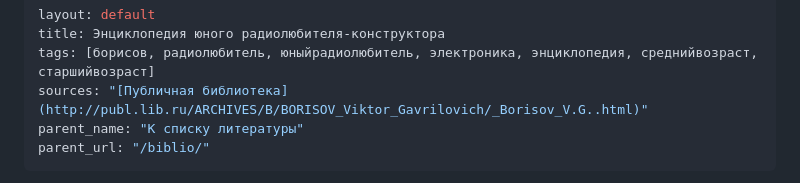
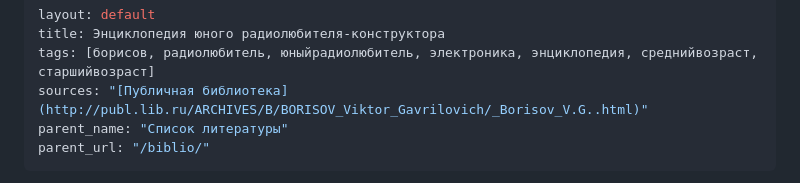
Before and after one commit to eaststandart/radiotekhnika, a Markdown page: biblio/borisov-v-g-enciklopediya-yunogo-radiolyubitelya-konstruktora-2001.md, the part around the change. GitHub-like rendering.

```diff
--- a/biblio/borisov-v-g-enciklopediya-yunogo-radiolyubitelya-konstruktora-2001.md
+++ b/biblio/borisov-v-g-enciklopediya-yunogo-radiolyubitelya-konstruktora-2001.md
@@ -3,7 +3,7 @@ layout: default
 title: Энциклопедия юного радиолюбителя-конструктора
 tags: [борисов, радиолюбитель, юныйрадиолюбитель, электроника, энциклопедия, среднийвозраст, старшийвозраст]
 sources: "[Публичная библиотека](http://publ.lib.ru/ARCHIVES/B/BORISOV_Viktor_Gavrilovich/_Borisov_V.G..html)"
-parent_name: "К списку литературы"
+parent_name: "Cписок литературы"
 parent_url: "/biblio/"
 ---
 
```
